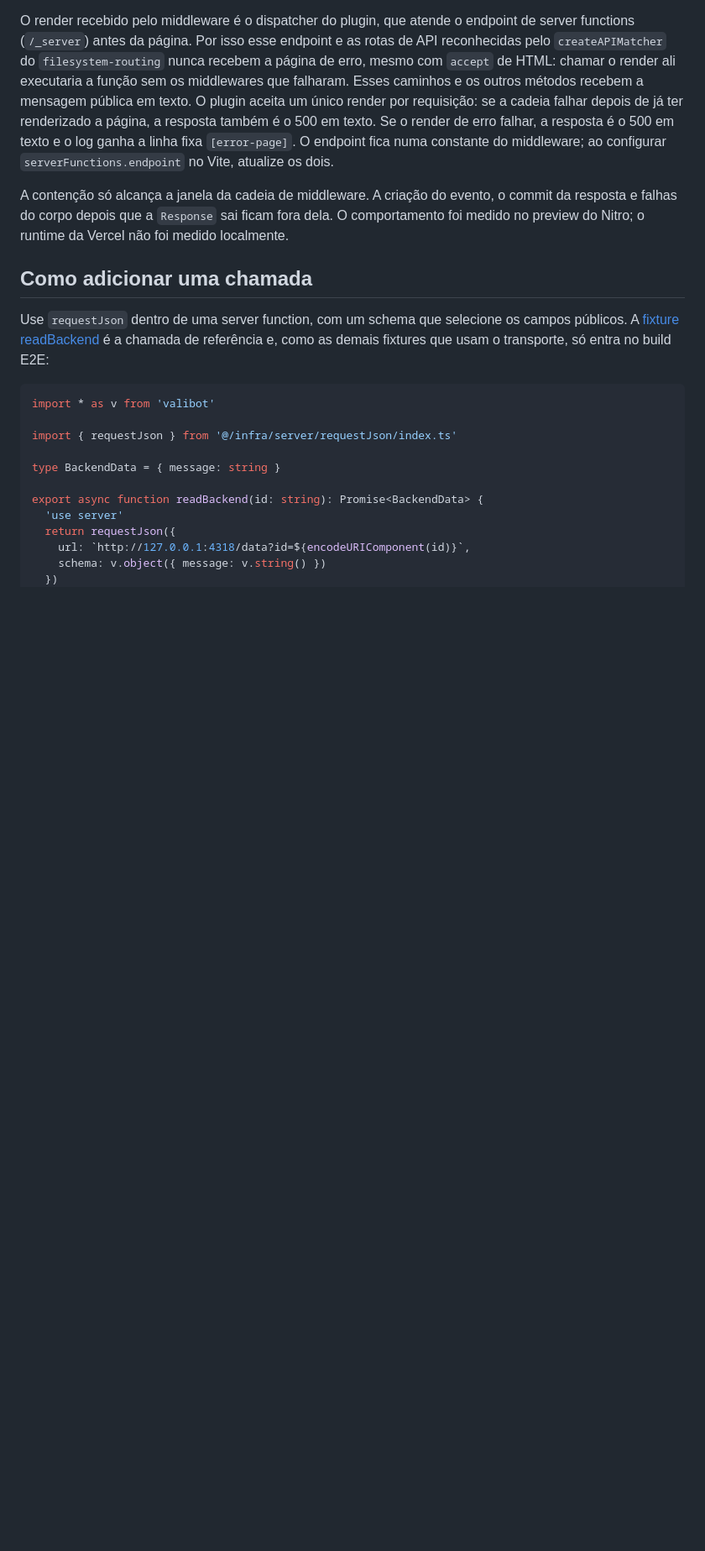
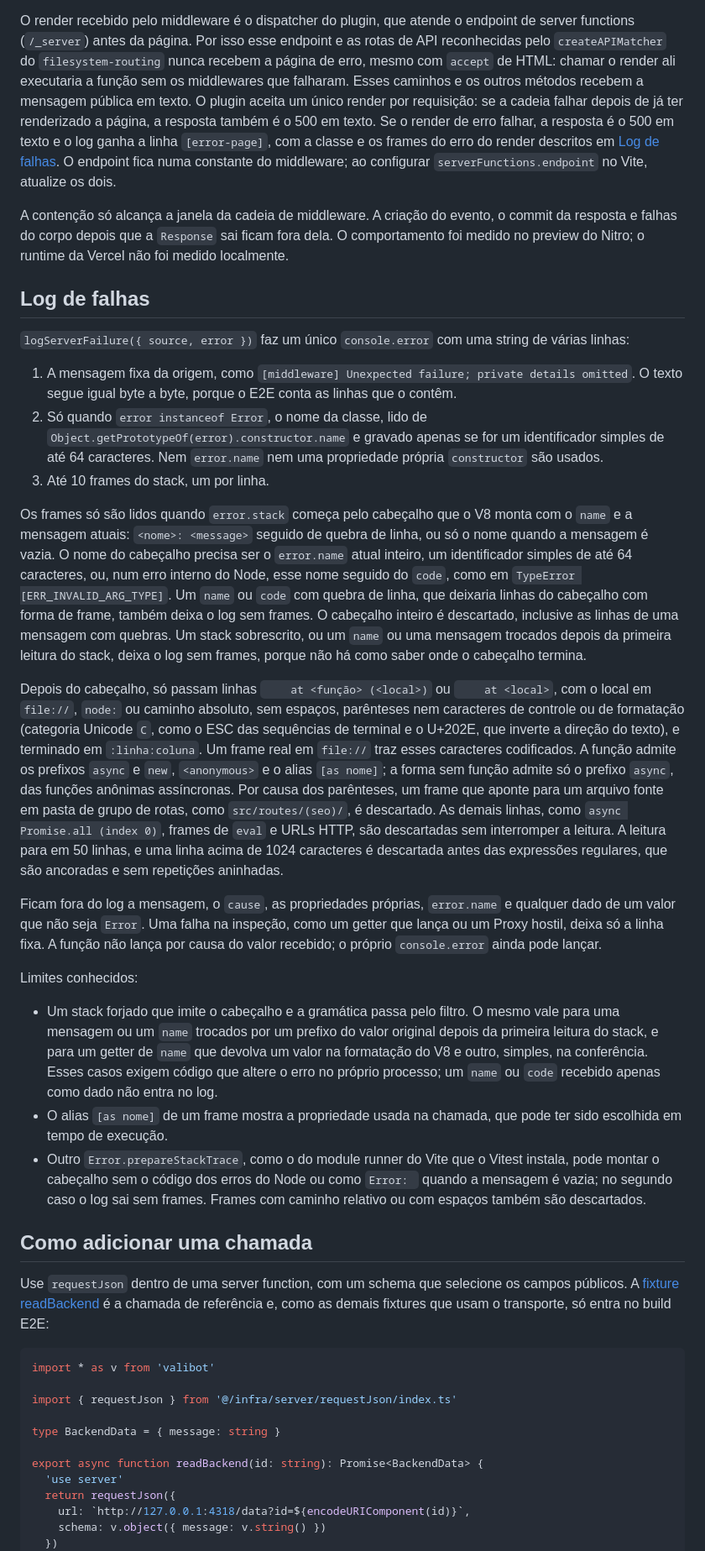
Before and after one commit to everton-dgn/boilerplate_solidjs, a Markdown page: docs/server-errors.md, the part around one of its changes. Shown at 84% size. GitHub-like rendering; blank space fills up the shorter version.

Commit message:
docs(server-errors): describe the filtered failure log
Documents the log contract in the guide and in AGENTS.md: the fixed
line per source, the prototype class name and the filtered V8 frames,
what never reaches the log and the known limit of a forged stack that
mimics the header and the frame grammar.

```diff
--- a/docs/server-errors.md
+++ b/docs/server-errors.md
@@ -99,14 +100,76 @@ chamar o render ali executaria a função sem os middlewares que falharam. Esses
 caminhos e os outros métodos recebem a mensagem pública em texto. O plugin
 aceita um único render por requisição: se a cadeia falhar depois de já ter
 renderizado a página, a resposta também é o 500 em texto. Se o render de erro
-falhar, a resposta é o 500 em texto e o log ganha a linha fixa `[error-page]`. O
-endpoint fica numa constante do middleware; ao configurar
-`serverFunctions.endpoint` no Vite, atualize os dois.
+falhar, a resposta é o 500 em texto e o log ganha a linha `[error-page]`, com a
+classe e os frames do erro do render descritos em
+[Log de falhas](#log-de-falhas). O endpoint fica numa constante do middleware;
+ao configurar `serverFunctions.endpoint` no Vite, atualize os dois.
 
 A contenção só alcança a janela da cadeia de middleware. A criação do evento, o
 commit da resposta e falhas do corpo depois que a `Response` sai ficam fora
 dela. O comportamento foi medido no preview do Nitro; o runtime da Vercel não
 foi medido localmente.
+
+## Log de falhas
+
+`logServerFailure({ source, error })` faz um único `console.error` com uma
+string de várias linhas:
+
+1. A mensagem fixa da origem, como
+   `[middleware] Unexpected failure; private details omitted`. O texto segue
+   igual byte a byte, porque o E2E conta as linhas que o contêm.
+2. Só quando `error instanceof Error`, o nome da classe, lido de
+   `Object.getPrototypeOf(error).constructor.name` e gravado apenas se for um
+   identificador simples de até 64 caracteres. Nem `error.name` nem uma
+   propriedade própria `constructor` são usados.
+3. Até 10 frames do stack, um por linha.
+
+Os frames só são lidos quando `error.stack` começa pelo cabeçalho que o V8 monta
+com o `name` e a mensagem atuais: `<nome>: <message>` seguido de quebra de
+linha, ou só o nome quando a mensagem é vazia. O nome do cabeçalho precisa ser o
+`error.name` atual inteiro, um identificador simples de até 64 caracteres, ou,
+num erro interno do Node, esse nome seguido do `code`, como em
+`TypeError [ERR_INVALID_ARG_TYPE]`. Um `name` ou `code` com quebra de linha, que
+deixaria linhas do cabeçalho com forma de frame, também deixa o log sem frames.
+O cabeçalho inteiro é descartado, inclusive as linhas de uma mensagem com
+quebras. Um stack sobrescrito, ou um `name` ou uma mensagem trocados depois da
+primeira leitura do stack, deixa o log sem frames, porque não há como saber onde
+o cabeçalho termina.
+
+Depois do cabeçalho, só passam linhas `    at <função> (<local>)` ou
+`    at <local>`, com o local em `file://`, `node:` ou caminho absoluto, sem
+espaços, parênteses nem caracteres de controle ou de formatação (categoria
+Unicode `C`, como o ESC das sequências de terminal e o U+202E, que inverte a
+direção do texto), e terminado em `:linha:coluna`. Um frame real em `file://`
+traz esses caracteres codificados. A função admite os prefixos `async` e `new`,
+`<anonymous>` e o alias `[as nome]`; a forma sem função admite só o prefixo
+`async`, das funções anônimas assíncronas. Por causa dos parênteses, um frame
+que aponte para um arquivo fonte em pasta de grupo de rotas, como
+`src/routes/(seo)/`, é descartado. As demais linhas, como
+`async Promise.all (index 0)`, frames de `eval` e URLs HTTP, são descartadas sem
+interromper a leitura. A leitura para em 50 linhas, e uma linha acima de 1024
+caracteres é descartada antes das expressões regulares, que são ancoradas e sem
+repetições aninhadas.
+
+Ficam fora do log a mensagem, o `cause`, as propriedades próprias, `error.name`
+e qualquer dado de um valor que não seja `Error`. Uma falha na inspeção, como um
+getter que lança ou um Proxy hostil, deixa só a linha fixa. A função não lança
+por causa do valor recebido; o próprio `console.error` ainda pode lançar.
+
+Limites conhecidos:
+
+- Um stack forjado que imite o cabeçalho e a gramática passa pelo filtro. O
+  mesmo vale para uma mensagem ou um `name` trocados por um prefixo do valor
+  original depois da primeira leitura do stack, e para um getter de `name` que
+  devolva um valor na formatação do V8 e outro, simples, na conferência. Esses
+  casos exigem código que altere o erro no próprio processo; um `name` ou `code`
+  recebido apenas como dado não entra no log.
+- O alias `[as nome]` de um frame mostra a propriedade usada na chamada, que
+  pode ter sido escolhida em tempo de execução.
+- Outro `Error.prepareStackTrace`, como o do module runner do Vite que o Vitest
+  instala, pode montar o cabeçalho sem o código dos erros do Node ou como
+  `Error: ` quando a mensagem é vazia; no segundo caso o log sai sem frames.
+  Frames com caminho relativo ou com espaços também são descartados.
 
 ## Como adicionar uma chamada
 
```
Also changed, not shown: other parts of docs/server-errors.md (+15 -10 lines), AGENTS.md (+7 -5 lines).
